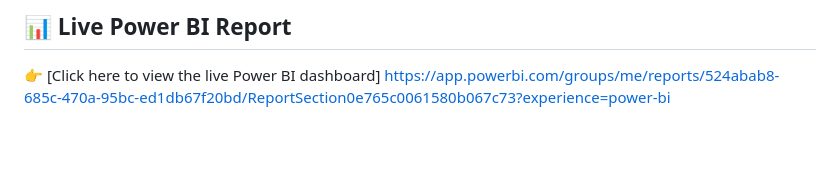
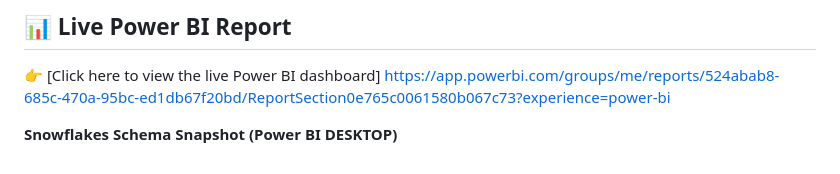
Before and after one commit to Paridhi1386/Business-Insight-360, a Markdown page: README.md, the part around the change. Rendered like a GitHub page; blank space fills up the shorter version.

```diff
--- a/README.md
+++ b/README.md
@@ -111,3 +111,6 @@ A high-level, consolidated dashboard that presents key insights across all busin
 
 👉 [Click here to view the live Power BI dashboard]
 https://app.powerbi.com/groups/me/reports/524abab8-685c-470a-95bc-ed1db67f20bd/ReportSection0e765c0061580b067c73?experience=power-bi
+
+
+**Snowflakes Schema Snapshot (Power BI DESKTOP)**
```
